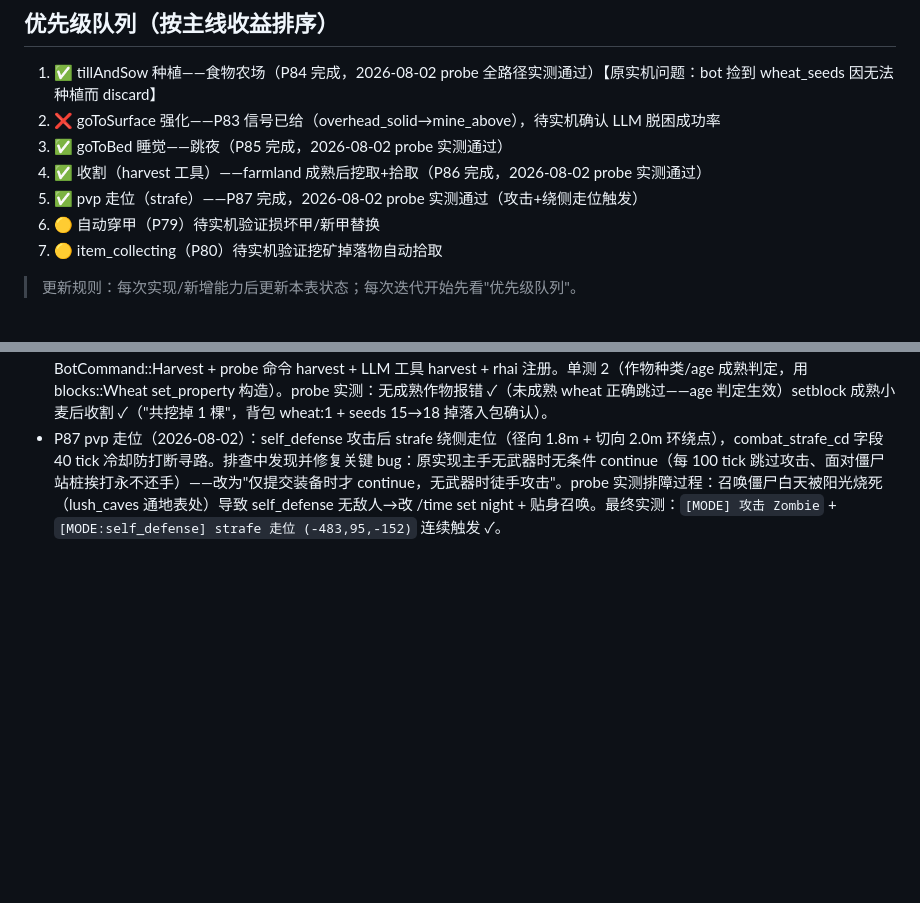
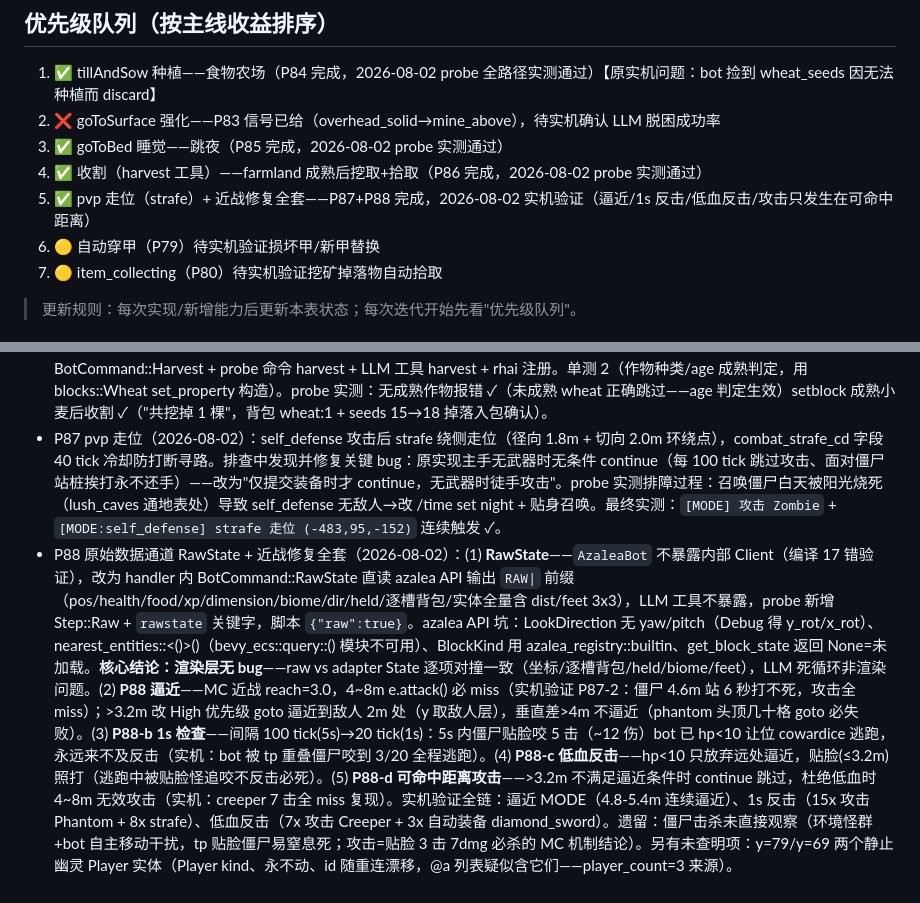
Before and after one commit to XJungit/seeker-craft, a Markdown page: docs/mindcraft-gap.md, 2 parts joined by grey strips. Drawn GitHub-style; blank space fills up the shorter version.

Commit message:
docs: gap 回填 P88（RawState 通道 + 近战修复全套实机验证记录）

```diff
--- a/docs/mindcraft-gap.md
+++ b/docs/mindcraft-gap.md
@@ -91,7 +91,7 @@
 2. ❌ goToSurface 强化——P83 信号已给（overhead_solid→mine_above），待实机确认 LLM 脱困成功率
 3. ✅ goToBed 睡觉——跳夜（P85 完成，2026-08-02 probe 实测通过）
 4. ✅ 收割（harvest 工具）——farmland 成熟后挖取+拾取（P86 完成，2026-08-02 probe 实测通过）
-5. ✅ pvp 走位（strafe）——P87 完成，2026-08-02 probe 实测通过（攻击+绕侧走位触发）
+5. ✅ pvp 走位（strafe）+ 近战修复全套——P87+P88 完成，2026-08-02 实机验证（逼近/1s 反击/低血反击/攻击只发生在可命中距离）
 6. 🟡 自动穿甲（P79）待实机验证损坏甲/新甲替换
 7. 🟡 item_collecting（P80）待实机验证挖矿掉落物自动拾取
 
@@ -109,3 +109,4 @@
 - P85 goToBed 睡觉（2026-08-02）：新 azalea/sleep.rs（bed_block_kinds 16 色 / find_bed scan_blocks_multi 32m / empty_main_hand 切空 hotbar / do_sleep：找床→goto≤2m→空主手→block_interact→SleepingPos 组件验证入睡 3s→等自然醒 15s）+ BotCommand::Sleep + probe 命令 sleep + LLM 工具 sleep() + rhai 重载（与 sleep(ms) 并存）。实测修 2 bug：(1) set_selected_hotbar_slot 用绝对槽位 panic（hotbar_slots_range 是绝对索引，需 s-hotbar_start 转 0..=8）；(2) 入睡检测误用狐狸的 Sleeping(bool) 元数据，玩家应查 SleepingPos(Option<BlockPos>)。probe 实测：无床报错 ✓ 完整入睡 ✓（成就 Sweet Dreams + 1/2 players sleeping + "已睡觉跳过夜晚"）。测试床需完整两格（setblock 单格 foot 半床会被服务端拒绝右键）。
 - P86 收割（2026-08-02）：新 azalea/harvest.rs（harvestable_crop_kinds 5 种：wheat/carrots/potatoes/beetroots/nether_wart；crop_is_mature 按 age 属性判定：wheat/carrots/potatoes=7、beetroots/nether_wart=3；do_harvest：扫描 32m 成熟作物→贴脸挖→等消失→等 1.5s 拾取，最多 24 棵）+ BotCommand::Harvest + probe 命令 harvest + LLM 工具 harvest + rhai 注册。单测 2（作物种类/age 成熟判定，用 blocks::Wheat set_property 构造）。probe 实测：无成熟作物报错 ✓（未成熟 wheat 正确跳过——age 判定生效）setblock 成熟小麦后收割 ✓（"共挖掉 1 棵"，背包 wheat:1 + seeds 15→18 掉落入包确认）。
 - P87 pvp 走位（2026-08-02）：self_defense 攻击后 strafe 绕侧走位（径向 1.8m + 切向 2.0m 环绕点），combat_strafe_cd 字段 40 tick 冷却防打断寻路。排查中发现并修复关键 bug：原实现主手无武器时无条件 continue（每 100 tick 跳过攻击、面对僵尸站桩挨打永不还手）——改为"仅提交装备时才 continue，无武器时徒手攻击"。probe 实测排障过程：召唤僵尸白天被阳光烧死（lush_caves 通地表处）导致 self_defense 无敌人→改 /time set night + 贴身召唤。最终实测：`[MODE] 攻击 Zombie` + `[MODE:self_defense] strafe 走位 (-483,95,-152)` 连续触发 ✓。
+- P88 原始数据通道 RawState + 近战修复全套（2026-08-02）：(1) **RawState**——`AzaleaBot` 不暴露内部 Client（编译 17 错验证），改为 handler 内 BotCommand::RawState 直读 azalea API 输出 `RAW|` 前缀（pos/health/food/xp/dimension/biome/dir/held/逐槽背包/实体全量含 dist/feet 3x3），LLM 工具不暴露，probe 新增 Step::Raw + `rawstate` 关键字，脚本 `{"raw":true}`。azalea API 坑：LookDirection 无 yaw/pitch（Debug 得 y_rot/x_rot）、nearest_entities::<()>()（bevy_ecs::query::() 模块不可用）、BlockKind 用 azalea_registry::builtin、get_block_state 返回 None=未加载。**核心结论：渲染层无 bug**——raw vs adapter State 逐项对撞一致（坐标/逐槽背包/held/biome/feet），LLM 死循环非渲染问题。(2) **P88 逼近**——MC 近战 reach=3.0，4~8m e.attack() 必 miss（实机验证 P87-2：僵尸 4.6m 站 6 秒打不死，攻击全 miss）；>3.2m 改 High 优先级 goto 逼近到敌人 2m 处（y 取敌人层），垂直差>4m 不逼近（phantom 头顶几十格 goto 必失败）。(3) **P88-b 1s 检查**——间隔 100 tick(5s)→20 tick(1s)：5s 内僵尸贴脸咬 5 击（~12 伤）bot 已 hp<10 让位 cowardice 逃跑，永远来不及反击（实机：bot 被 tp 重叠僵尸咬到 3/20 全程逃跑）。(4) **P88-c 低血反击**——hp<10 只放弃远处逼近，贴脸(≤3.2m)照打（逃跑中被贴脸怪追咬不反击必死）。(5) **P88-d 可命中距离攻击**——>3.2m 不满足逼近条件时 continue 跳过，杜绝低血时 4~8m 无效攻击（实机：creeper 7 击全 miss 复现）。实机验证全链：逼近 MODE（4.8-5.4m 连续逼近）、1s 反击（15x 攻击 Phantom + 8x strafe）、低血反击（7x 攻击 Creeper + 3x 自动装备 diamond_sword）。遗留：僵尸击杀未直接观察（环境怪群+bot 自主移动干扰，tp 贴脸僵尸易窒息死；攻击=贴脸 3 击 7dmg 必杀的 MC 机制结论）。另有未查明项：y=79/y=69 两个静止幽灵 Player 实体（Player kind、永不动、id 随重连漂移，@a 列表疑似含它们——player_count=3 来源）。
```
